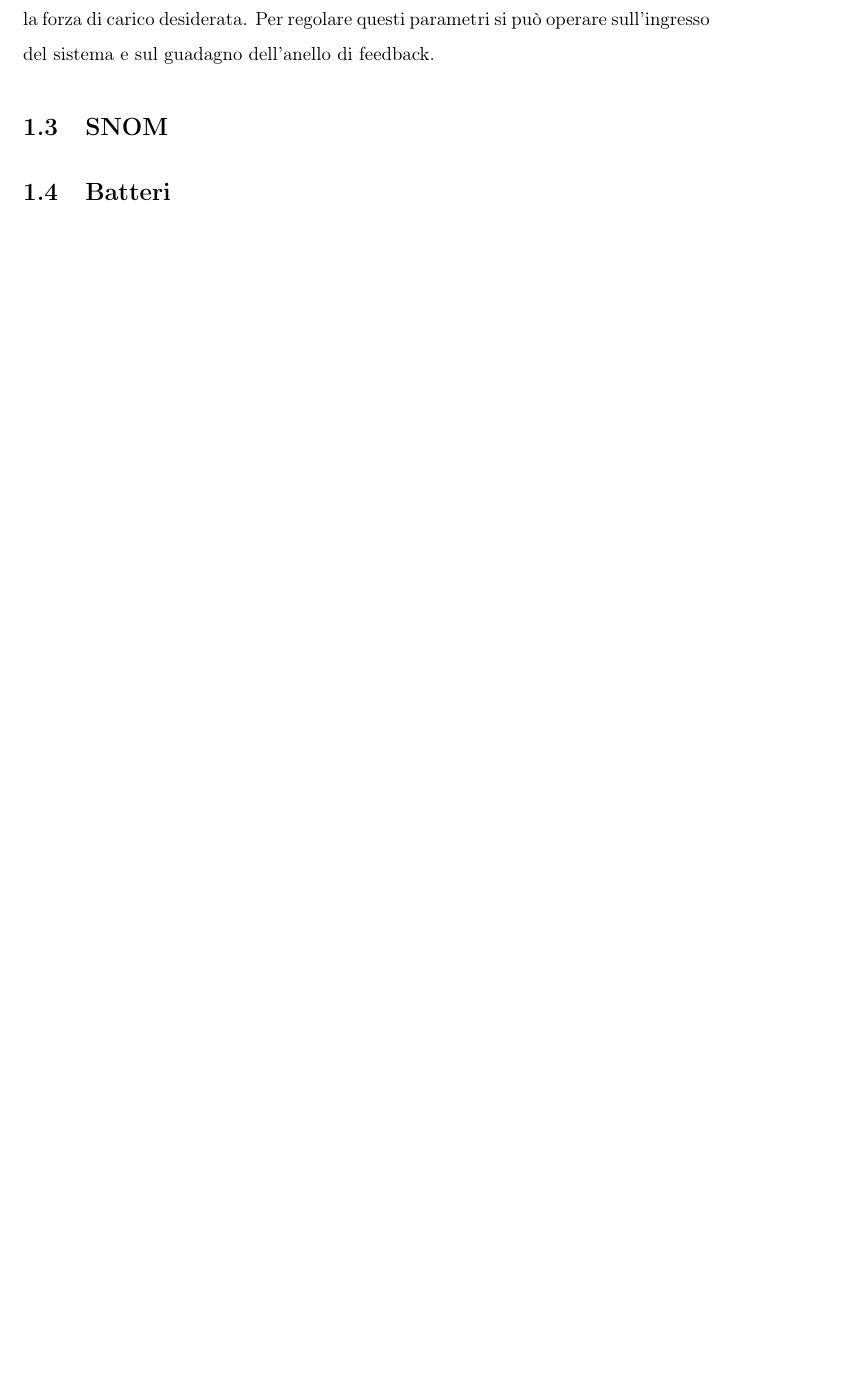
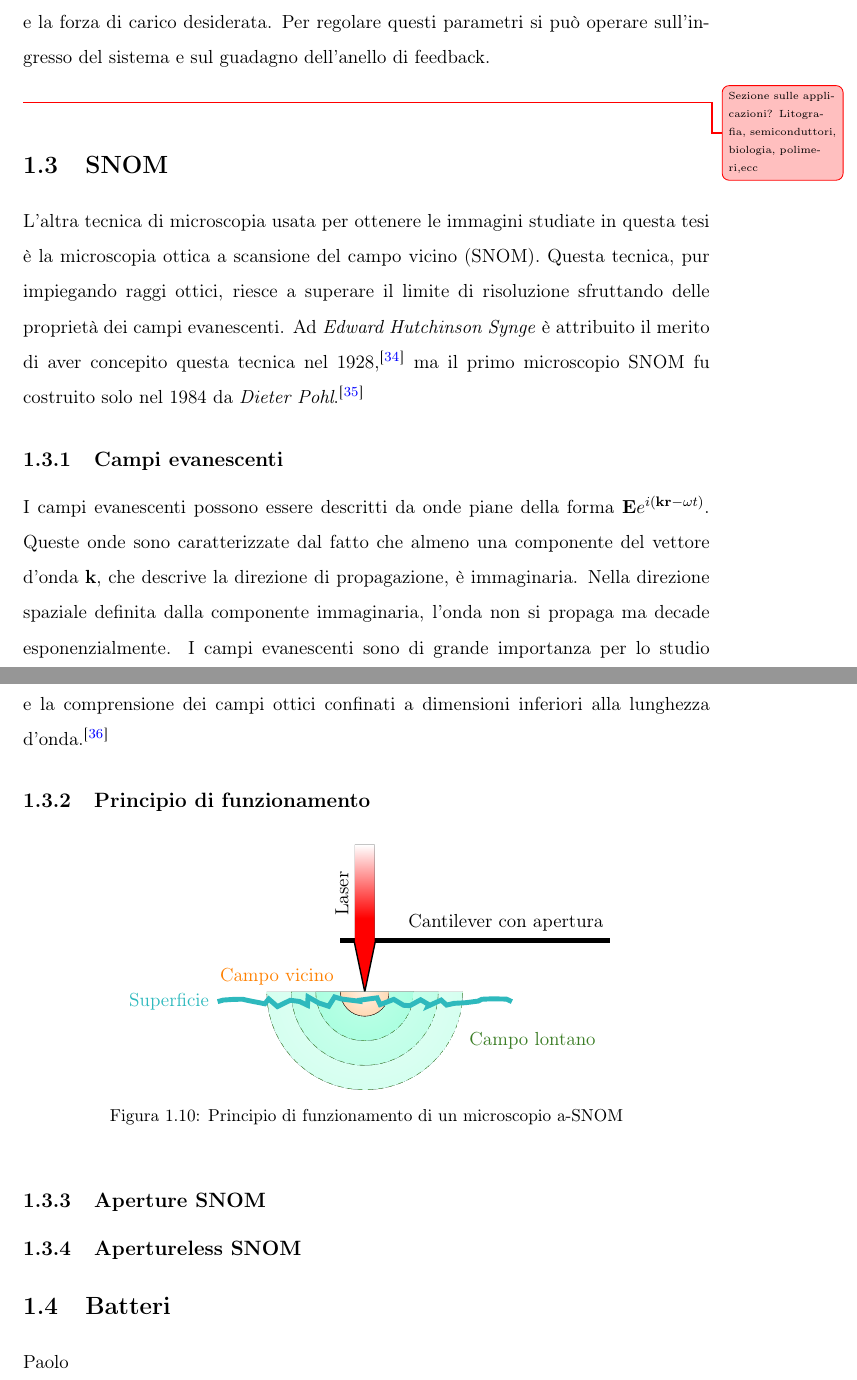
Before and after one commit to aetherstrata/ssnom-dip-thesis, a LaTeX thesis (thesis/main.tex, which reads thesis/glossary.tex, thesis/preamble.sty, thesis/sections/afm-snom.tex): part of page 17 of 27 before the commit and two parts of pages 17 and 18 of 28 after it, the two joined at a grey line, cut so that both start at the same text, the shorter picture padded with empty space. Compiled offline with pdfLaTeX.

Commit message:
snom: intro

```diff
--- a/thesis/glossary.tex
+++ b/thesis/glossary.tex
@@ -1,6 +1,8 @@
 \newacronym{afm}{AFM}{Atomic force microscopy}
 
 \newacronym{snom}{SNOM}{Scanning Near-field Optical Microscopy}
+
+\newacronym{asnom}{a-SNOM}{Aperture Scanning Near-field Optical Microscopy}
 
 \newacronym{ssnom}{s-SNOM}{Scattering-type Scanning Near-field Optical Microscopy}
 
--- a/thesis/preamble.sty
+++ b/thesis/preamble.sty
@@ -43,6 +43,7 @@
 \usetikzlibrary{math}
 \usetikzlibrary{calc}
 \usetikzlibrary{shapes}
+\usetikzlibrary{decorations.pathmorphing}
 
 \setlength{\marginparwidth}{2.5cm}
 \usepackage[colorinlistoftodos,prependcaption,textsize=tiny]{todonotes}
--- a/thesis/sections/afm-snom.tex
+++ b/thesis/sections/afm-snom.tex
@@ -408,7 +410,8 @@ Con questo sistema si possono apprezzare variazioni di altezza fino a 0.01nm.\ci
 		node[below,midway] {X,Y};
 
 \end{tikzpicture}
-\caption{Principio di funzionamento di un microscopio \acrshort{afm}}
+\caption[Principio di funzionamento di un microscopio AFM]{
+	Principio di funzionamento di un microscopio \acrshort{afm}}
 \label{fig:afm_diag}
 \end{figure}
 
@@ -491,7 +494,8 @@ I microscopi \acrshort{afm} possono essere usati in diverse modalità, a seconda
 	\end{tikzpicture}
 	\subcaption{Senza contatto}
 \end{subfigure}
-\caption{Modalità di funzionamento di un microscopio \acrshort{afm}}
+\caption[Modalità di funzionamento di un microscopio AFM]{
+	Modalità di funzionamento di un microscopio \acrshort{afm}}
 \label{fig:afm_modes}
 \end{figure}
 
@@ -637,10 +641,75 @@ Per sua natura, un microscopio \acrshort{afm} è molto versatile e presenta molt
 
 Passando ai parametri di scansione, si possono impostare la velocità e l'area di scansione controllando opportunamente il sistema piezoelettrico su cui poggia il campione. L'area di scansione rappresenta il campo di osservazione del campione (es. 10 µm × 10 µm) ed influenza la risoluzione delle immagini. La velocità di scansione, espressa in µm/s o linee al secondo (Hz), è inversamente proporzionale alla qualità dell'immagine, ma con basse velocità aumenta il rischio di muovere parti del campione.
 
-È possile anche regolare dei parametri relativi all'interazione tra la punta e il campione, come l'ampiezza e la frequenza di oscillazione (solo in modalità oscillanti) e la forza di carico desiderata. Per regolare questi parametri si può operare sull'ingresso del sistema e sul guadagno dell'anello di feedback.
+È possile anche regolare dei parametri relativi all'interazione tra la punta e il campione, come l'ampiezza e la frequenza di oscillazione (solo in modalità oscillanti) e la forza di carico desiderata. Per regolare questi parametri si può operare sull'ingresso del sistema e sul guadagno dell'anello di feedback.\\
+
+\unsure{Sezione sulle applicazioni? Litografia, semiconduttori, biologia, polimeri,ecc}
 
 \section{SNOM}
 
+L'altra tecnica di microscopia usata per ottenere le immagini studiate in questa tesi è la microscopia ottica a scansione del campo vicino (\acrshort{snom}). Questa tecnica, pur impiegando raggi ottici, riesce a superare il limite di risoluzione sfruttando delle proprietà dei campi evanescenti. Ad \textit{Edward Hutchinson Synge} è attribuito il merito di aver concepito questa tecnica nel 1928,\cite{synge_1928} ma il primo microscopio \acrshort{snom} fu costruito solo nel 1984 da \textit{Dieter Pohl}.\cite{pohl_1984}
+
+\subsection{Campi evanescenti}
+
+I campi evanescenti possono essere descritti da onde piane della forma $\mathbf{E}e^{i(\mathbf{kr}-\omega t)}$. Queste onde sono caratterizzate dal fatto che almeno una componente del vettore d'onda \textbf{k}, che descrive la direzione di propagazione, è immaginaria. Nella direzione spaziale definita dalla componente immaginaria, l'onda non si propaga ma decade esponenzialmente. I campi evanescenti sono di grande importanza per lo studio e la comprensione dei campi ottici confinati a dimensioni inferiori alla lunghezza d'onda.\cite{novotny_2012}
+
+\subsection{Principio di funzionamento}
+
+\begin{figure}[h]
+	\centering
+	\begin{tikzpicture}
+		% cantilever
+		\fill (-0.5,1) rectangle (5,1.1);
+		\node[above left] at (5,1.1) {Cantilever con apertura};
+
+		%laser
+		\fill[top color=red!0, bottom color=red, middle color=red]
+			(0.2,3) -- (0.2,1) -- (0,0) -- (-0.2,1)
+			-- (-0.2,3) node[midway, above, sloped] {Laser}
+			-- cycle;
+
+		%punta
+		\draw[thick, line cap=rect]  (-0.21,1) -- (0,0) -- (0.21,1);
+
+
+		\begin{scope}
+			\clip (-2,0) arc (180:360:2) -- cycle;
+			\filldraw[inner color=Aquamarine!10, outer color=Aquamarine!20, dashed, draw=OliveGreen]
+				(0,0) circle (2);
+		\end{scope}
+		\begin{scope}
+			\clip (-1.5,0) arc (180:360:1.5);
+			\filldraw[inner color=Aquamarine!20, outer color=Aquamarine!30, dashed, draw=OliveGreen]
+				(0,0) circle (1.5);
+		\end{scope}
+		\begin{scope}
+			\clip (-1,0) arc (180:360:1);
+			\filldraw[inner color=Aquamarine!30, outer color=Aquamarine!40, dashed, draw=OliveGreen]
+				(0,0) circle (1);
+		\end{scope}
+		\begin{scope}
+			\clip (-0.5,0) arc (180:360:0.5);
+			\filldraw[inner color=orange!10, outer color=orange!30] (0,0) circle (0.5);
+		\end{scope}
+
+		\node[above left, orange] at (-0.5,0) {Campo vicino};
+		\node[right, OliveGreen] at (2,-1) {Campo lontano};
+		%superficie campione
+		\draw[Aquamarine, line width=1mm, decorate, decoration={random steps,segment length=5pt,amplitude=3pt}]
+			(-3,-0.2) node[left] {Superficie}
+			-- (3,-0.2);
+	\end{tikzpicture}
+	\caption[Principio di funzionamento di un microscopio a-SNOM]{
+		Principio di funzionamento di un microscopio \acrshort{asnom}}
+	\label{fig:asnom_diag}
+\end{figure}
+
+\subsection{Aperture SNOM}
+
+\subsection{Apertureless SNOM}
+
 \section{Batteri}
 
+Paolo
+
 \end{document}
```
Also changed, not shown: thesis/references.bib (+39 -1 lines), thesis/main.pdf, thesis/sections/afm-snom.tex (16 more changed lines).
